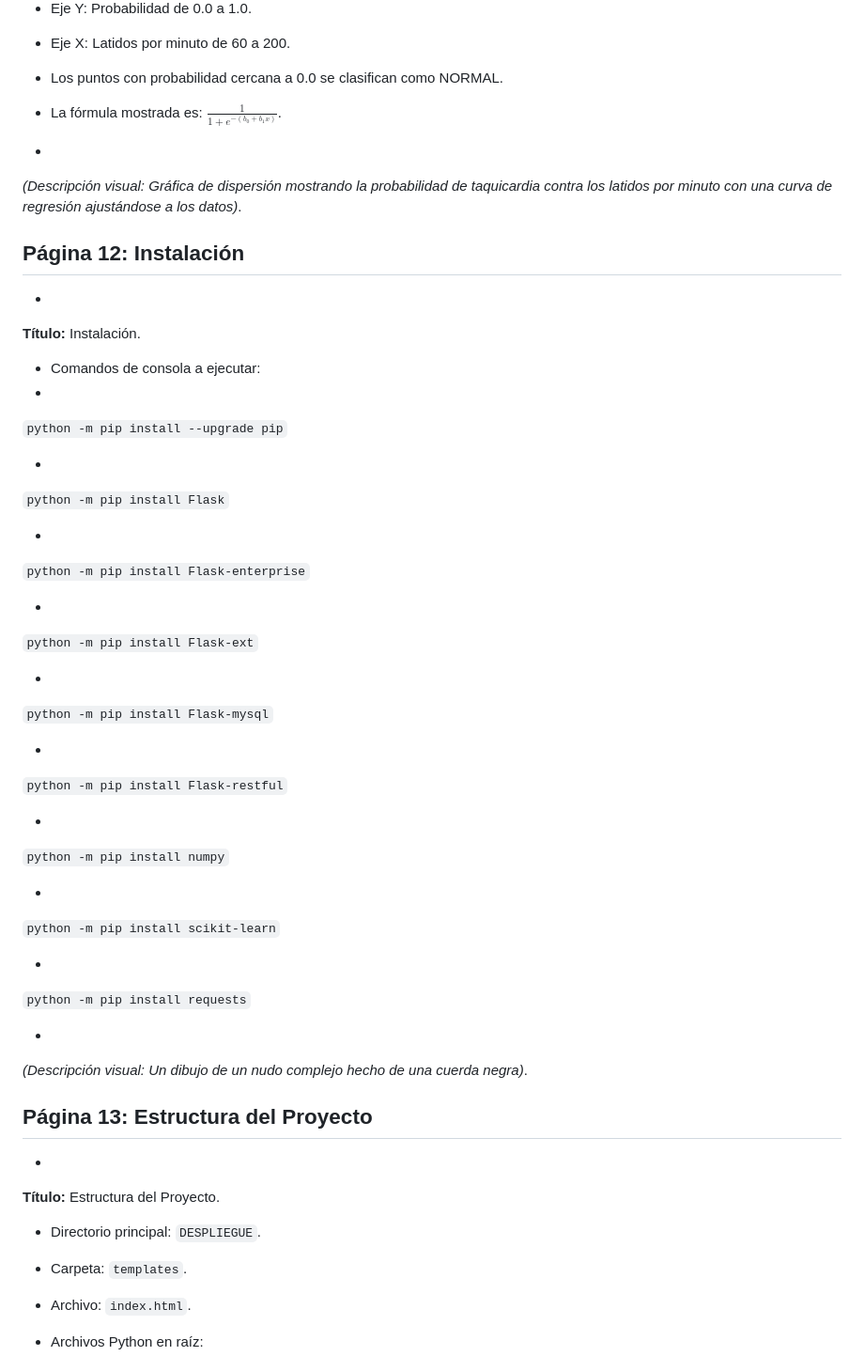
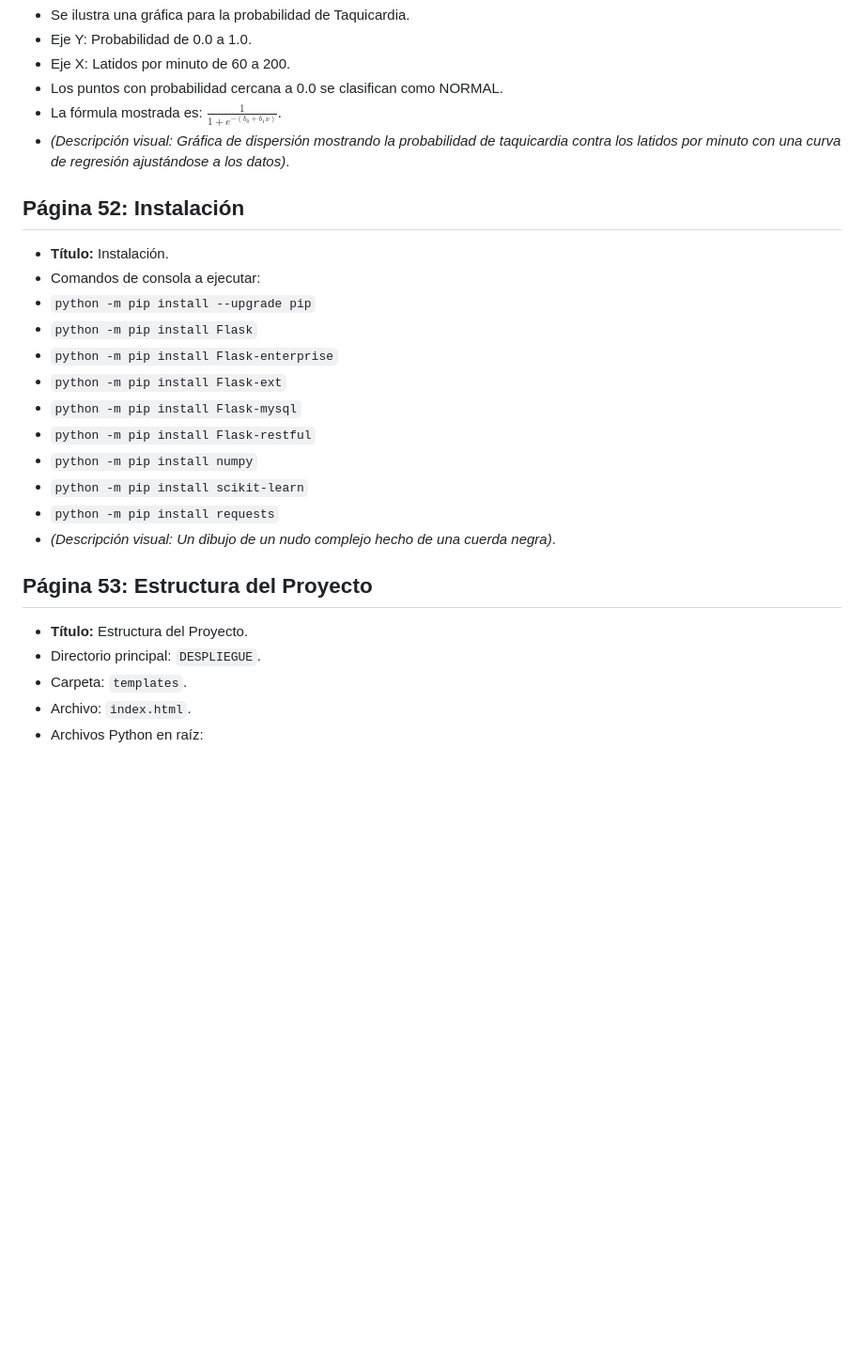
Before and after one commit to mauplo/Sistemas-distribuidos, a Markdown page: notas/web.md, the part around one of its changes. Shown at 94% size. Rendered like a GitHub page; blank space fills up the shorter version.

```diff
--- a/notas/web.md
+++ b/notas/web.md
@@ -766,76 +703,23 @@ function changeImage() {
 * La fórmula mostrada es: $\frac{1}{1 + e^{-(b_{0}+b_{1}x)}}$.
-
-
-*
-*(Descripción visual: Gráfica de dispersión mostrando la probabilidad de taquicardia contra los latidos por minuto con una curva de regresión ajustándose a los datos)*.
-
-
-
-## Página 12: Instalación
-
-*
-**Título:** Instalación.
-
-
+* *(Descripción visual: Gráfica de dispersión mostrando la probabilidad de taquicardia contra los latidos por minuto con una curva de regresión ajustándose a los datos)*.
+
+## Página 52: Instalación
+* **Título:** Instalación.
 * Comandos de consola a ejecutar:
-*
-`python -m pip install --upgrade pip`
-
-
-*
-`python -m pip install Flask`
-
-
-*
-`python -m pip install Flask-enterprise`
-
-
-*
-`python -m pip install Flask-ext`
-
-
-*
-`python -m pip install Flask-mysql`
-
-
-*
-`python -m pip install Flask-restful`
-
-
-*
-`python -m pip install numpy`
-
-
-*
-`python -m pip install scikit-learn`
-
-
-*
-`python -m pip install requests`
-
-
-
-
-*
-*(Descripción visual: Un dibujo de un nudo complejo hecho de una cuerda negra)*.
-
-
-
-## Página 13: Estructura del Proyecto
-
-*
-**Título:** Estructura del Proyecto.
-
-
+* `python -m pip install --upgrade pip`
+* `python -m pip install Flask`
+* `python -m pip install Flask-enterprise`
+* `python -m pip install Flask-ext`
+* `python -m pip install Flask-mysql`
+* `python -m pip install Flask-restful`
+* `python -m pip install numpy`
+* `python -m pip install scikit-learn`
+* `python -m pip install requests`
+* *(Descripción visual: Un dibujo de un nudo complejo hecho de una cuerda negra)*.
+
+## Página 53: Estructura del Proyecto
+* **Título:** Estructura del Proyecto.
 * Directorio principal: `DESPLIEGUE`.
-
-
 * Carpeta: `templates`.
-
-
 * Archivo: `index.html`.
-
-
-
-
 * Archivos Python en raíz:
```
Also changed, not shown: other parts of notas/web.md (+88 -381 lines).
